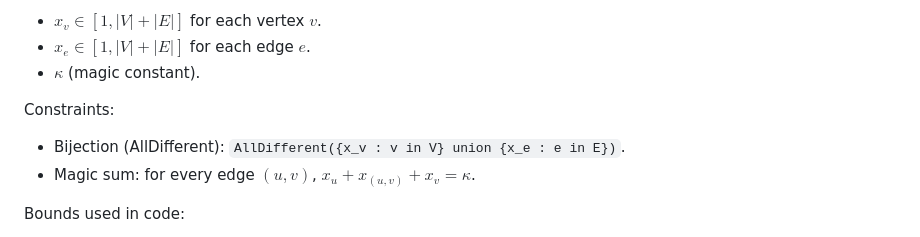
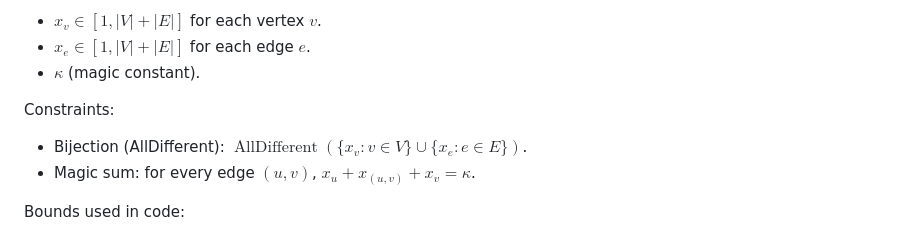
Before and after one commit to BardiaYaghmaie/Graph-Edge-Magic-Total-Labeling, a Markdown page: README.md, the part around the change. Rendered like a GitHub page.

```diff
--- a/README.md
+++ b/README.md
@@ -131,7 +131,7 @@ Variables:
 - $\kappa$ (magic constant).
 
 Constraints:
-- Bijection (AllDifferent): `AllDifferent({x_v : v in V} union {x_e : e in E})`.
+- Bijection (AllDifferent): $\operatorname{AllDifferent}(\{x_v : v \in V\} \cup \{x_e : e \in E\})$.
 - Magic sum: for every edge $(u,v)$, $x_u + x_{(u,v)} + x_v = \kappa$.
 
 Bounds used in code:
```
